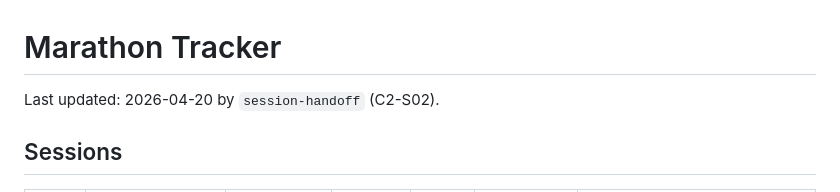
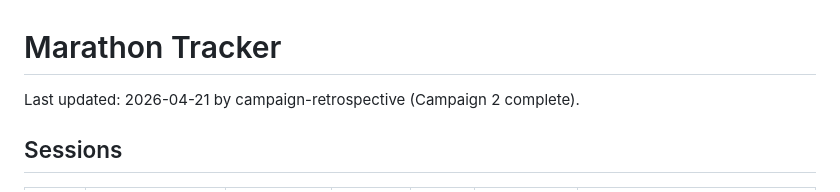
Before and after one commit to giodl73-repo/QUEST, a Markdown page: TRACKER.md, the part around the change. Drawn GitHub-style.

```diff
--- a/TRACKER.md
+++ b/TRACKER.md
@@ -1,6 +1,6 @@
 # Marathon Tracker
 
-Last updated: 2026-04-20 by `session-handoff` (C2-S02).
+Last updated: 2026-04-21 by campaign-retrospective (Campaign 2 complete).
 
 ## Sessions
 
```
Also changed, not shown: docs/campaign/conclave-compact-retrospective.md (added, +148 -0 lines), docs/campaign/conclave-compact.md (+3 -2 lines).
